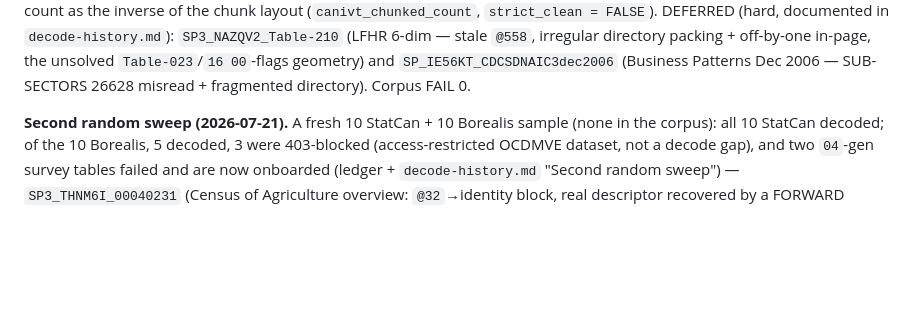
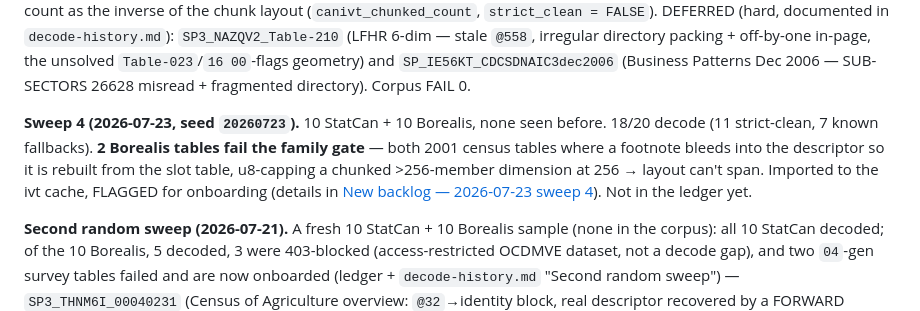
Before and after one commit to mountainMath/canivt, a Markdown page: inst/notes/onboarding-backlog.md, the part around one of its changes. Rendered like a GitHub page; blank space fills up the shorter version.

```diff
--- a/inst/notes/onboarding-backlog.md
+++ b/inst/notes/onboarding-backlog.md
@@ -47,6 +47,15 @@ the true count as the inverse of the chunk layout (`canivt_chunked_count`,
 off-by-one in-page, the unsolved `Table-023`/`16 00`-flags geometry) and
 `SP_IE56KT_CDCSDNAIC3dec2006` (Business Patterns Dec 2006 — SUB-SECTORS 26628
 misread + fragmented directory). Corpus FAIL 0.
+
+**Sweep 4 (2026-07-23, seed `20260723`).** 10 StatCan + 10 Borealis, none seen
+before. 18/20 decode (11 strict-clean, 7 known fallbacks). **2 Borealis tables fail
+the family gate** — both 2001 census tables where a footnote bleeds into the
+descriptor so it is rebuilt from the slot table, u8-capping a chunked >256-member
+dimension at 256 → layout can't span. Imported to the ivt cache, FLAGGED for
+onboarding (details in
+[New backlog — 2026-07-23 sweep 4](#new-backlog--2026-07-23-sweep-4-borealis--flagged-not-yet-onboarded)).
+Not in the ledger yet.
 
 **Second random sweep (2026-07-21).** A fresh 10 StatCan + 10 Borealis sample
 (none in the corpus): all 10 StatCan decoded; of the 10 Borealis, 5 decoded, 3
```
Also changed, not shown: other parts of inst/notes/onboarding-backlog.md (+26 -0 lines).
